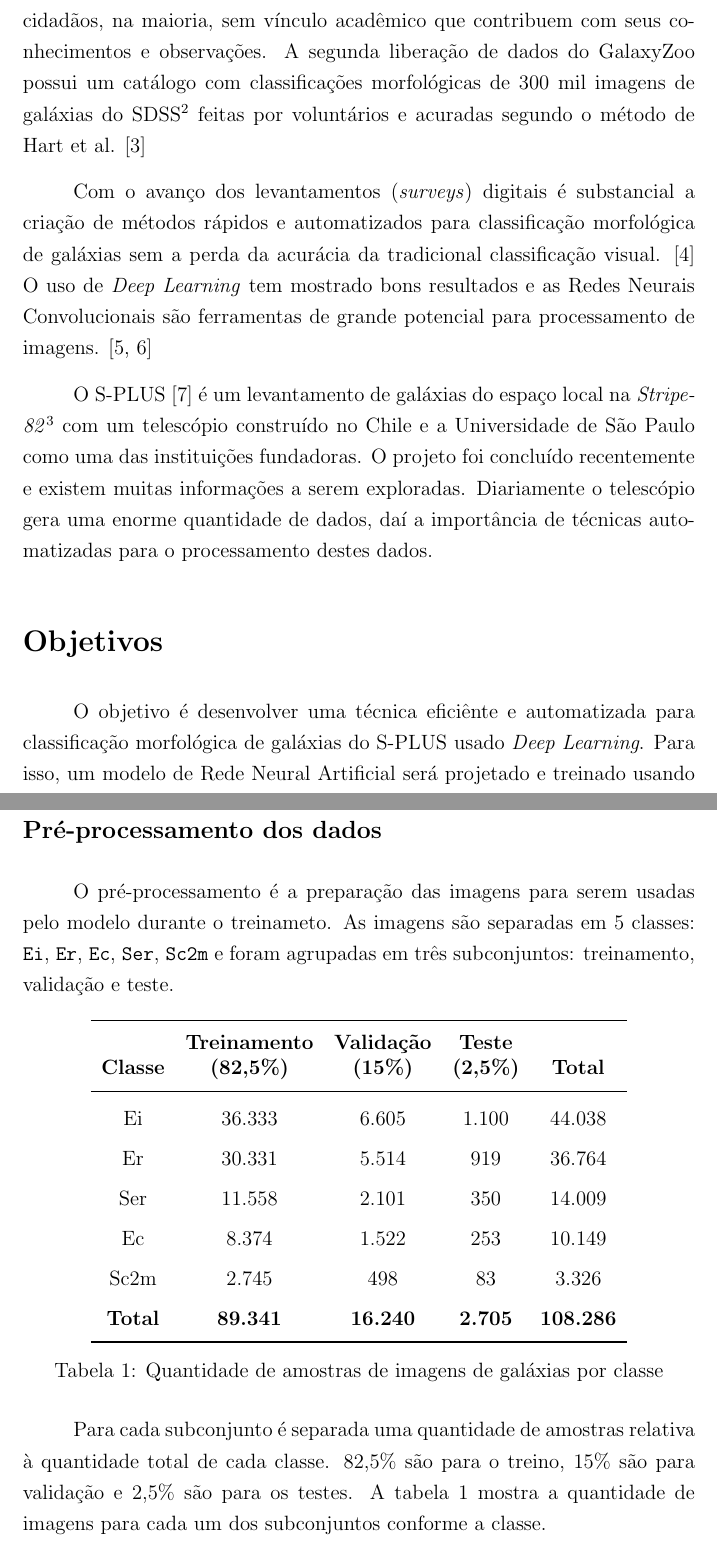
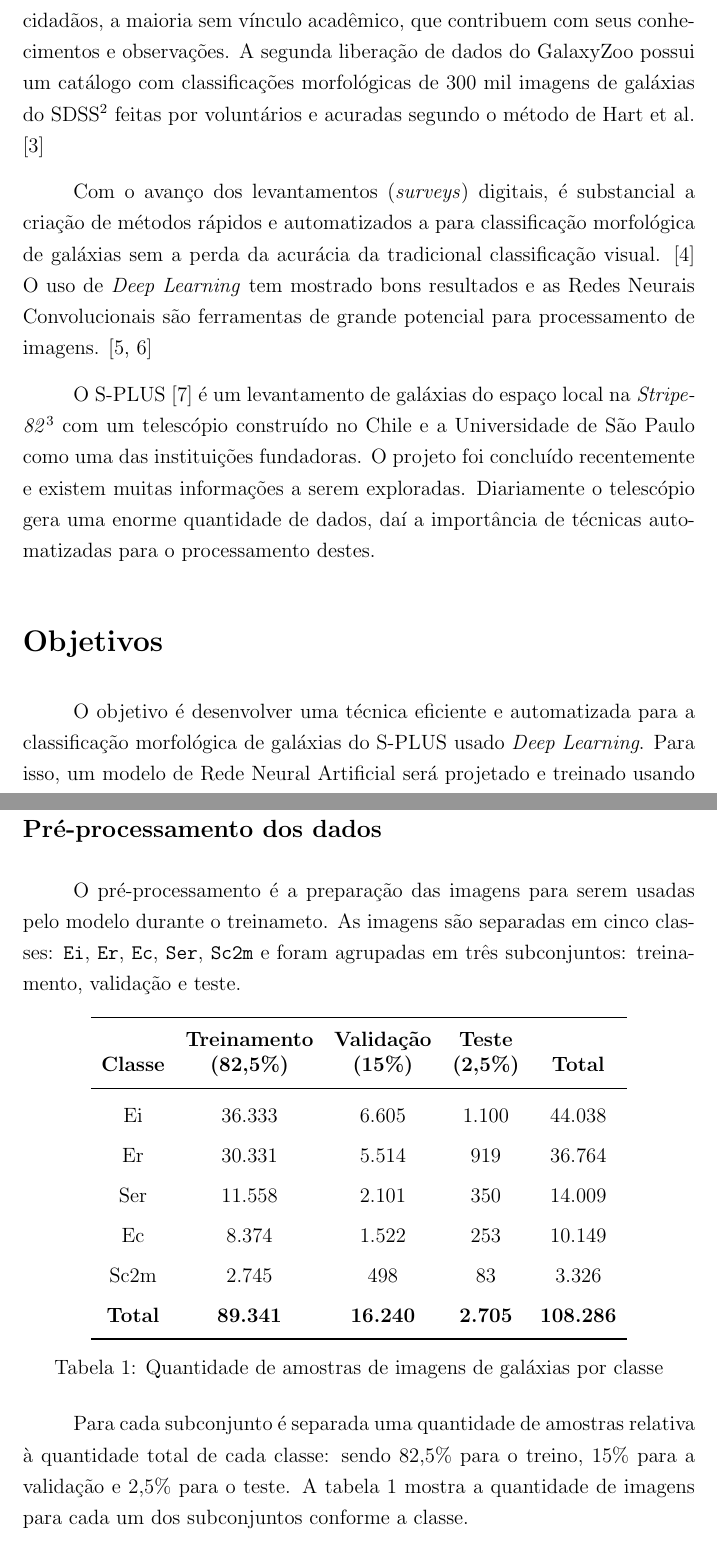
Before and after one commit to nmcardoso/report-iag-2020, a LaTeX document (main.tex, which reads sections/introduction.tex, sections/methods.tex, sections/objectives.tex): two parts of pages 3 and 6 of 13, joined at a grey line, cut so that both start at the same text. Compiled offline with pdfLaTeX.

Commit message:
correção Rita

```diff
--- a/sections/introduction.tex
+++ b/sections/introduction.tex
@@ -11,8 +11,8 @@ Classificação morfológica é o agrupamento de galáxias conforme sua forma. C
 
 As formas predominantes de grandes galáxias na natureza são elípticas e espirais. A figura \ref{fig:tuningfork} mostra um esboço da atribuição de classes discretas às galáxias de acordo com suas formas. Nela as galáxias são classificadas como elípticas, espirais ou lenticulares. \cite{fortson2012}
 
-O GalaxyZoo\footnote{https://galaxyzoo.org} é um projeto \emph{citizen science} realizado com auxilio de cidadãos, na maioria, sem vínculo acadêmico que contribuem com seus conhecimentos e observações. A segunda liberação de dados do GalaxyZoo possui um catálogo com classificações morfológicas de 300 mil imagens de galáxias do SDSS\footnote{SDSS: Sloan Digital Sky Survey -- https://www.sdss.org} feitas por voluntários e acuradas segundo o método de Hart et al. \cite{hart2016}
+O GalaxyZoo\footnote{https://galaxyzoo.org.} é um projeto \emph{citizen science} realizado com auxilio de cidadãos, a maioria sem vínculo acadêmico, que contribuem com seus conhecimentos e observações. A segunda liberação de dados do GalaxyZoo possui um catálogo com classificações morfológicas de 300 mil imagens de galáxias do SDSS\footnote{SDSS: Sloan Digital Sky Survey -- https://www.sdss.org.} feitas por voluntários e acuradas segundo o método de Hart et al. \cite{hart2016}
 
-Com o avanço dos levantamentos (\emph{surveys}) digitais é substancial a criação de métodos rápidos e automatizados para classificação morfológica de galáxias sem a perda da acurácia da tradicional classificação visual. \cite{yamauchi2005} O uso de \emph{Deep Learning} tem mostrado bons resultados e as Redes Neurais Convolucionais são ferramentas de grande potencial para processamento de imagens. \cite{barchi2020, dai2018}
+Com o avanço dos levantamentos (\emph{surveys}) digitais, é substancial a criação de métodos rápidos e automatizados a para classificação morfológica de galáxias sem a perda da acurácia da tradicional classificação visual. \cite{yamauchi2005} O uso de \emph{Deep Learning} tem mostrado bons resultados e as Redes Neurais Convolucionais são ferramentas de grande potencial para processamento de imagens. \cite{barchi2020, dai2018}
 
-O S-PLUS \cite{oliveira2019} é um levantamento de galáxias do espaço local na \emph{Stripe-82}\footnote{É um campo equatorial do céu de 300 graus$^{2}$. Cobre a região com ascensão reta das 20:00h às 4:00h e declinação de -1,26$^{\circ}$ a +1,26$^{\circ}$.} com um telescópio construído no Chile e a Universidade de São Paulo como uma das instituições fundadoras. O projeto foi concluído recentemente e existem muitas informações a serem exploradas. Diariamente o telescópio gera uma enorme quantidade de dados, daí a importância de técnicas automatizadas para o processamento destes dados.
+O S-PLUS \cite{oliveira2019} é um levantamento de galáxias do espaço local na \emph{Stripe-82}\footnote{É um campo equatorial do céu de 300 graus$^{2}$. Cobre a região com ascensão reta das 20:00h às 4:00h e declinação de -1,26$^{\circ}$ a +1,26$^{\circ}$.} com um telescópio construído no Chile e a Universidade de São Paulo como uma das instituições fundadoras. O projeto foi concluído recentemente e existem muitas informações a serem exploradas. Diariamente o telescópio gera uma enorme quantidade de dados, daí a importância de técnicas automatizadas para o processamento destes.
--- a/sections/methods.tex
+++ b/sections/methods.tex
@@ -41,7 +41,7 @@ Foram baixadas 108.286 imagens no formato JPG e modelo de cores RGB, cada uma co
 %%%%%%%%%%%%%%%%%%%%%%%%%%%%%%%%%%%%%%%%%%%%%%
 \subsection*{Pré-processamento dos dados}
 
-O pré-processamento é a preparação das imagens para serem usadas pelo modelo durante o treinameto. As imagens são separadas em 5 classes: \texttt{Ei}, \texttt{Er}, \texttt{Ec}, \texttt{Ser}, \texttt{Sc2m} e foram agrupadas em três subconjuntos: treinamento, validação e teste.
+O pré-processamento é a preparação das imagens para serem usadas pelo modelo durante o treinameto. As imagens são separadas em cinco classes: \texttt{Ei}, \texttt{Er}, \texttt{Ec}, \texttt{Ser}, \texttt{Sc2m} e foram agrupadas em três subconjuntos: treinamento, validação e teste.
 
 \begin{table}[h!]
   \centering
@@ -62,5 +62,5 @@ O pré-processamento é a preparação das imagens para serem usadas pelo modelo
   \label{tab:img_qtd}
 \end{table}
 
-Para cada subconjunto é separada uma quantidade de amostras relativa à quantidade total de cada classe. 82,5\% são para o treino, 15\% são para validação e 2,5\% são para os testes. A tabela \ref{tab:img_qtd} mostra a quantidade de imagens para cada um dos subconjuntos conforme a classe.
+Para cada subconjunto é separada uma quantidade de amostras relativa à quantidade total de cada classe: sendo 82,5\% para o treino, 15\% para a validação e 2,5\% para o teste. A tabela \ref{tab:img_qtd} mostra a quantidade de imagens para cada um dos subconjuntos conforme a classe.
 
--- a/sections/objectives.tex
+++ b/sections/objectives.tex
@@ -1,3 +1,3 @@
 \section*{Objetivos}
 
-O objetivo é desenvolver uma técnica eficiênte e automatizada para classificação morfológica de galáxias do S-PLUS usado \emph{Deep Learning}. Para isso, um modelo de Rede Neural Artificial será projetado e treinado usando classificações do GalaxyZoo e imagens do SDSS. Para, assim, depois de treinado, classificar as imagens de galáxias do S-PLUS.
+O objetivo é desenvolver uma técnica eficiente e automatizada para a  classificação morfológica de galáxias do S-PLUS usado \emph{Deep Learning}. Para isso, um modelo de Rede Neural Artificial será projetado e treinado usando classificações do GalaxyZoo e imagens do SDSS. Para, assim, depois de treinado, classificar as imagens de galáxias do S-PLUS.
```
Also changed, not shown: sections/results.tex (+1 -1 lines), sections/methods.tex (18 more changed lines).
